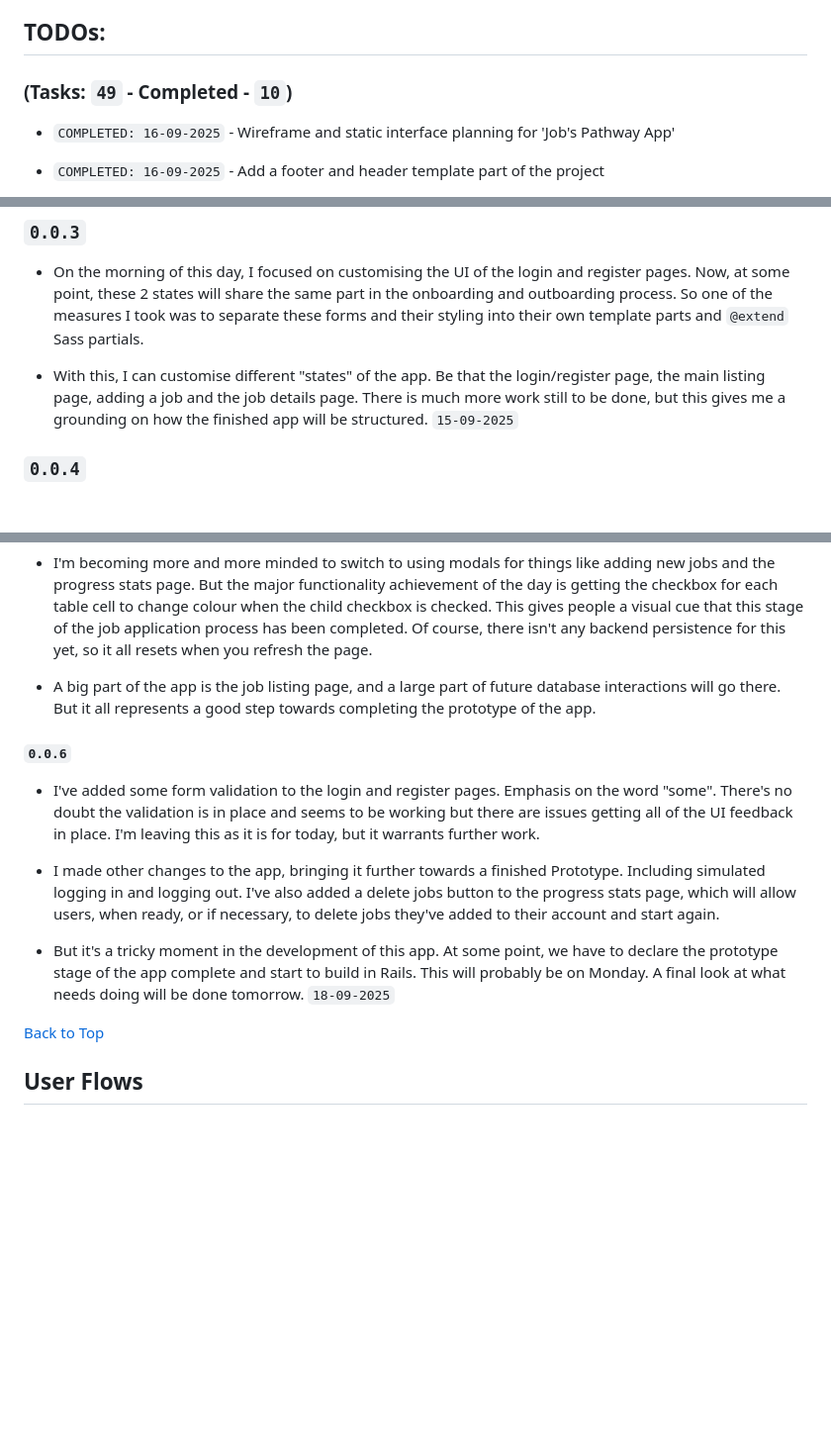
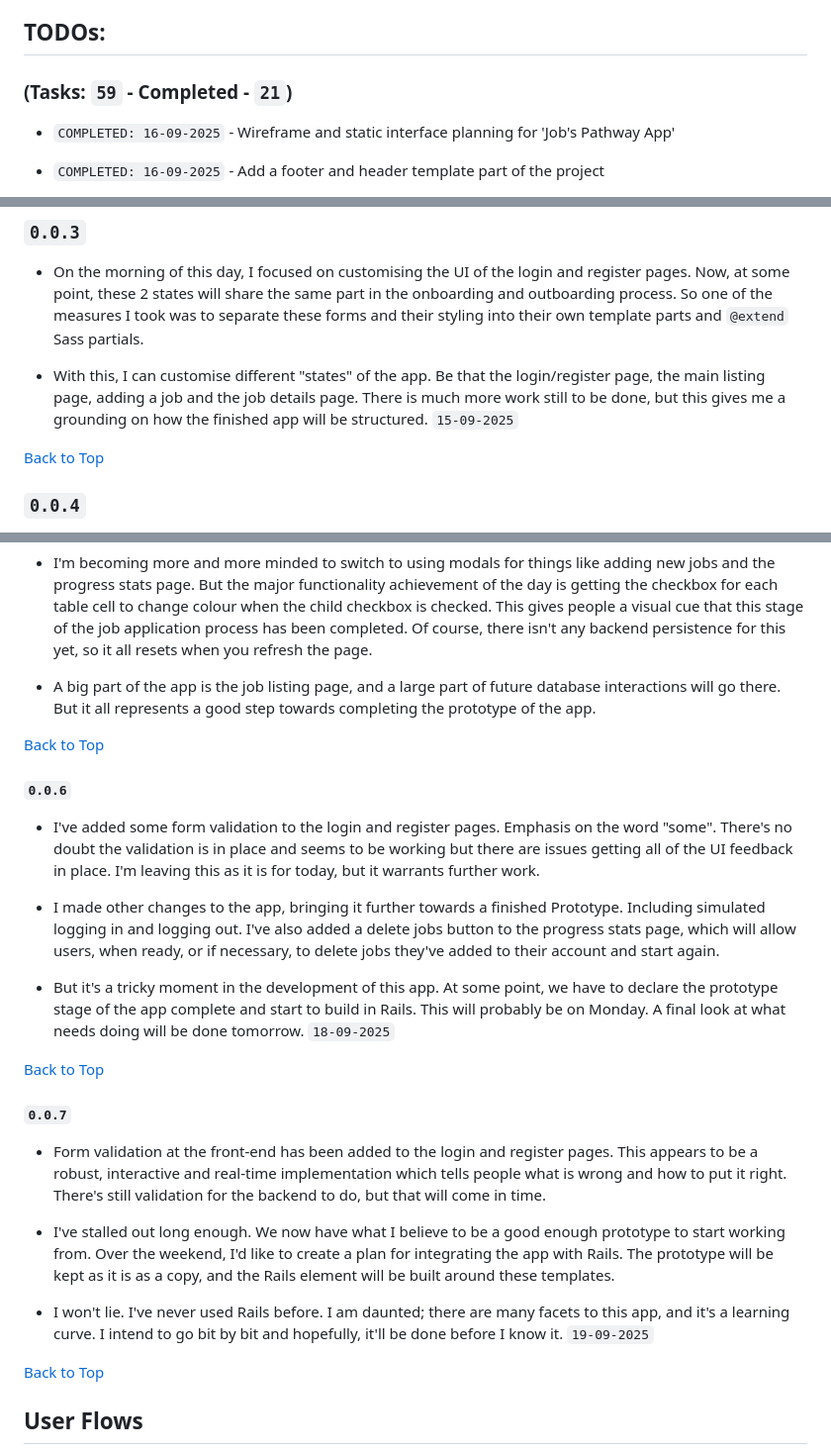
Before and after one commit to jg-digital-media/jgdm_jobs_pathway, a Markdown page: readme.md, 3 parts joined by grey strips. Shown: that part at 99% size. Rendered like a GitHub page; blank space fills up the shorter version.

```diff
--- a/readme.md
+++ b/readme.md
@@ -14,7 +14,7 @@
 
 ## TODOs:
 
-### (Tasks: `49` - Completed - `10`)
+### (Tasks: `59` - Completed - `21`)
 
 + `COMPLETED: 16-09-2025` - Wireframe and static interface planning for 'Job's Pathway App'
 + `COMPLETED: 16-09-2025` - Add a footer and header template part of the project
@@ -102,6 +107,8 @@
 
   + With this, I can customise different "states" of the app. Be that the login/register page, the main listing page, adding a job and the job details page. There is much more work still to be done, but this gives me a grounding on how the finished app will be structured. `15-09-2025`
 
+[Back to Top](#development)
+
 ### `0.0.4`
 
   + Focused on building the Job listing screen today. This is going to be a challenging project to do, which is partly why I'm looking forward to doing it. I added 6 rows of default data to the markup to test in its various states. That is to say, when a checkbox for a table cell is checked, that table cell's background will turn green.
@@ -118,6 +127,8 @@
 
   + A big part of the app is the job listing page, and a large part of future database interactions will go there. But it all represents a good step towards completing the prototype of the app.
 
+[Back to Top](#development)
+
 #### `0.0.6`
 
   + I've added some form validation to the login and register pages. Emphasis on the word "some". There's no doubt the validation is in place and seems to be working but there are issues getting all of the UI feedback in place. I'm leaving this as it is for today, but it warrants further work.
@@ -125,6 +136,16 @@
   + I made other changes to the app, bringing it further towards a finished Prototype. Including simulated logging in and logging out. I've also added a delete jobs button to the progress stats page, which will allow users, when ready, or if necessary, to delete jobs they've added to their account and start again.
 
   + But it's a tricky moment in the development of this app. At some point, we have to declare the prototype stage of the app complete and start to build in Rails. This will probably be on Monday. A final look at what needs doing will be done tomorrow. `18-09-2025`
+
+[Back to Top](#development)
+
+#### `0.0.7`
+
+  + Form validation at the front-end has been added to the login and register pages. This appears to be a robust, interactive and real-time implementation which tells people what is wrong and how to put it right.  There's still validation for the backend to do, but that will come in time.
+
+  + I've stalled out long enough.  We now have what I believe to be a good enough prototype to start working from. Over the weekend, I'd like to create a plan for integrating the app with Rails. The prototype will be kept as it is as a copy, and the Rails element will be built around these templates.
+
+  + I won't lie. I've never used Rails before. I am daunted; there are many facets to this app, and it's a learning curve. I intend to go bit by bit and hopefully, it'll be done before I know it. `19-09-2025`
 
 [Back to Top](#development)
 
```
Also changed, not shown: other parts of readme.md (+30 -23 lines).
